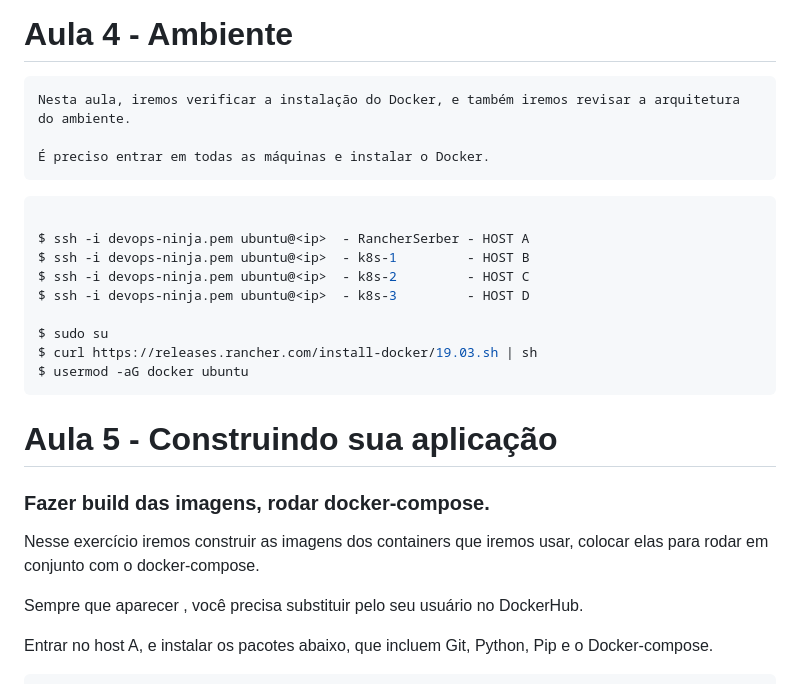
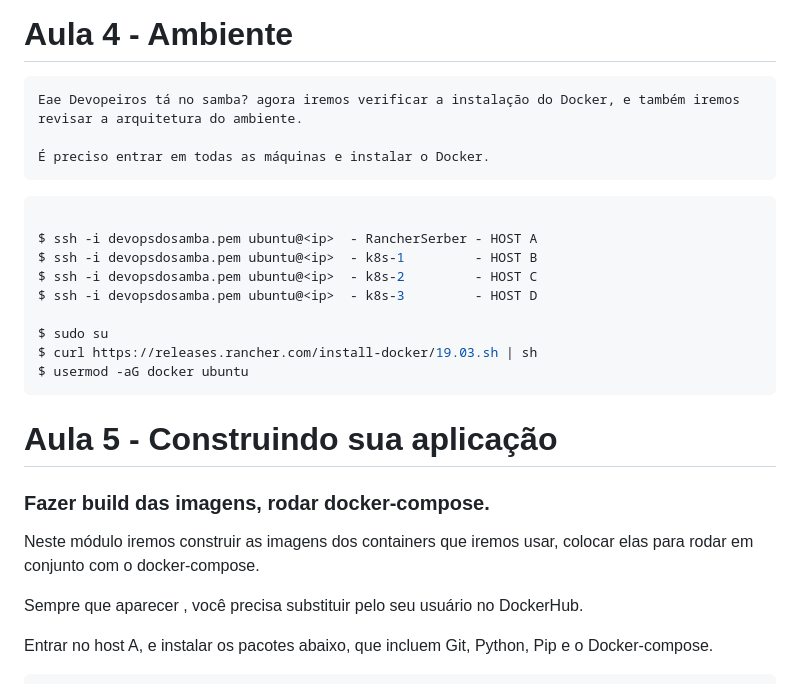
Before and after one commit to hacklock/devops, a Markdown page: exercicios/exercicios.md, the part around the change. Drawn GitHub-style.

````diff
--- a/exercicios/exercicios.md
+++ b/exercicios/exercicios.md
@@ -12,16 +12,16 @@ https://github.com/hacklock/devops
 
 # Aula 4 - Ambiente
 
-	Nesta aula, iremos verificar a instalação do Docker, e também iremos revisar a arquitetura do ambiente.
+	Eae Devopeiros tá no samba? agora iremos verificar a instalação do Docker, e também iremos revisar a arquitetura do ambiente.
 
 	É preciso entrar em todas as máquinas e instalar o Docker.
 
 ```sh
 
-$ ssh -i devops-ninja.pem ubuntu@<ip>  - RancherSerber - HOST A
-$ ssh -i devops-ninja.pem ubuntu@<ip>  - k8s-1         - HOST B
-$ ssh -i devops-ninja.pem ubuntu@<ip>  - k8s-2         - HOST C
-$ ssh -i devops-ninja.pem ubuntu@<ip>  - k8s-3         - HOST D
+$ ssh -i devopsdosamba.pem ubuntu@<ip>  - RancherSerber - HOST A
+$ ssh -i devopsdosamba.pem ubuntu@<ip>  - k8s-1         - HOST B
+$ ssh -i devopsdosamba.pem ubuntu@<ip>  - k8s-2         - HOST C
+$ ssh -i devopsdosamba.pem ubuntu@<ip>  - k8s-3         - HOST D
 
 $ sudo su
 $ curl https://releases.rancher.com/install-docker/19.03.sh | sh
@@ -36,7 +36,7 @@ $ usermod -aG docker ubuntu
 
 ### Fazer build das imagens, rodar docker-compose.
 
-Nesse exercício iremos construir as imagens dos containers que iremos usar, colocar elas para rodar em conjunto com o docker-compose.
+Neste módulo iremos construir as imagens dos containers que iremos usar, colocar elas para rodar em conjunto com o docker-compose.
 
 Sempre que aparecer <dockerhub-user>, você precisa substituir pelo seu usuário no DockerHub.
 
````
